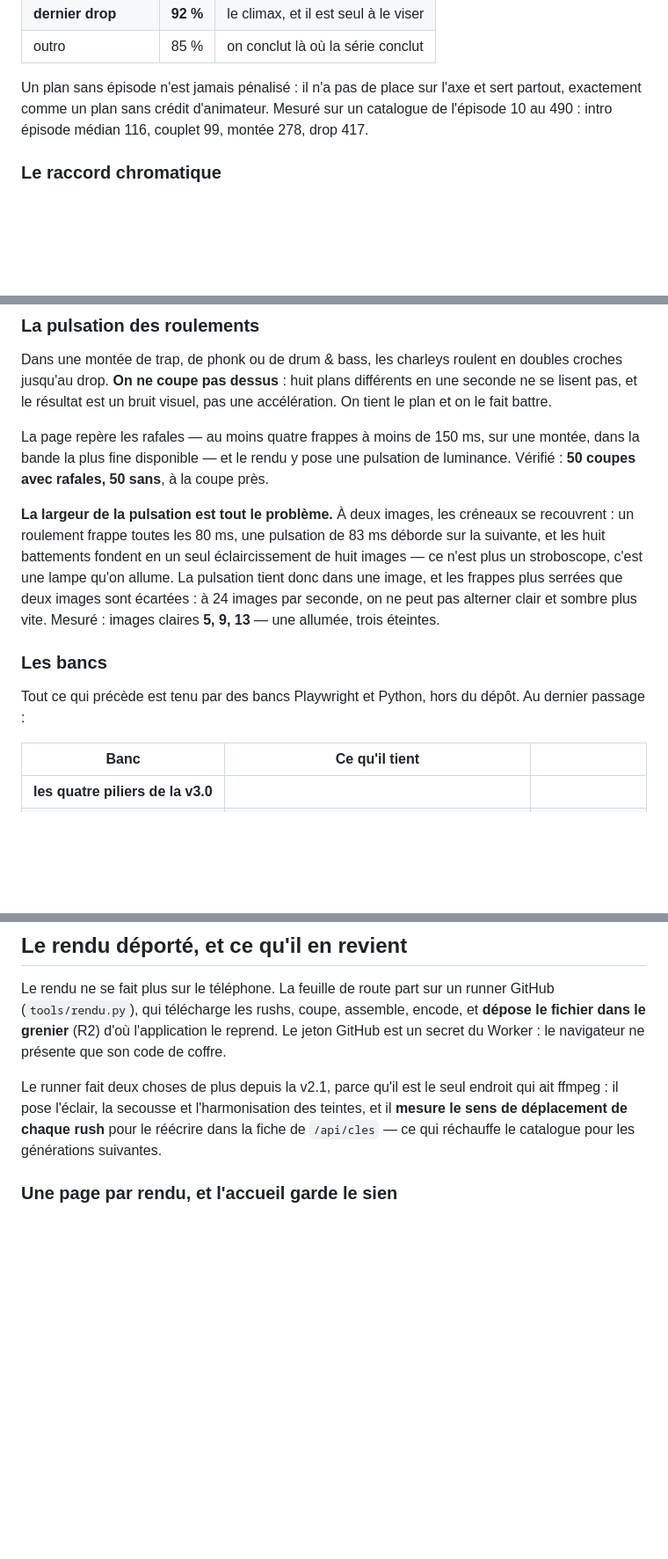
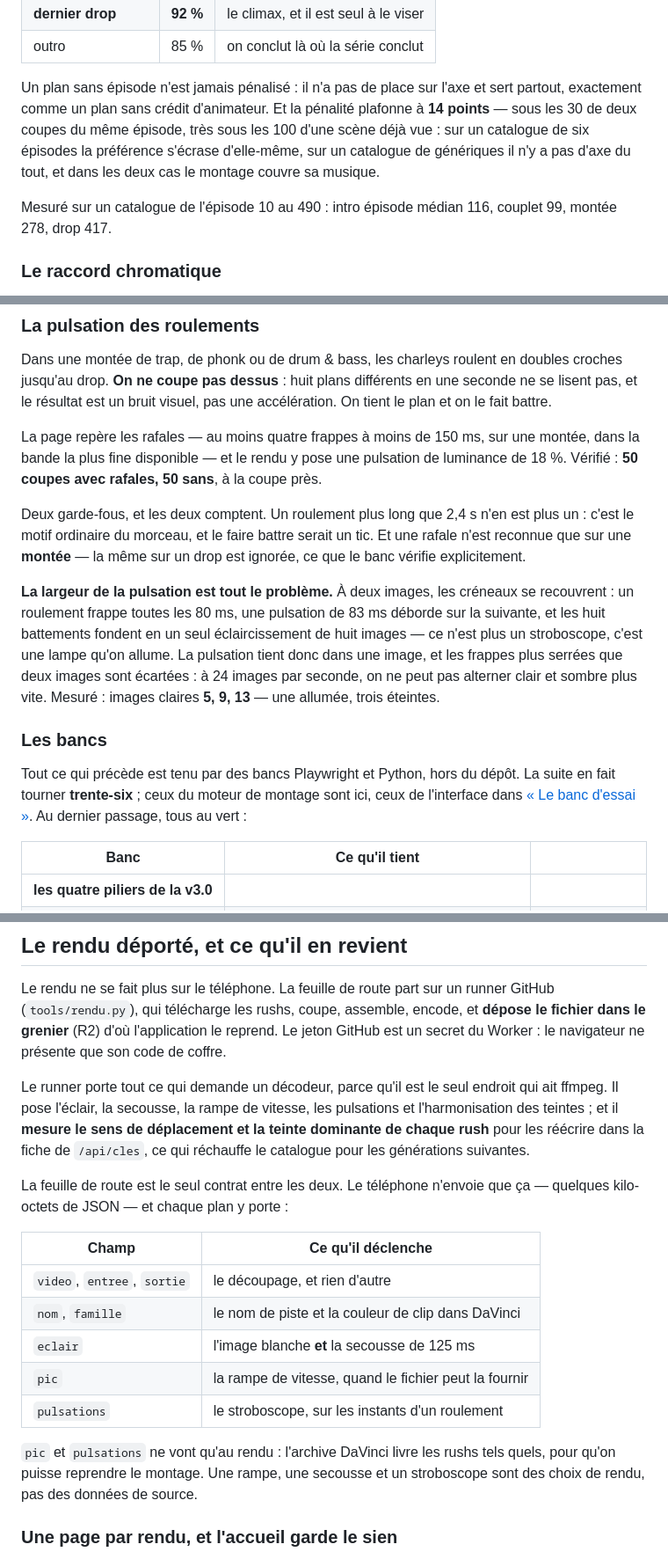
Before and after one commit to AbilanBalakumaran/amvauto, a Markdown page: README.md, 3 parts joined by grey strips. Shown at 88% size. Drawn GitHub-style; blank space fills up the shorter version.

Commit message:
Le README repasse derrière la v3.0
Audit du fichier contre le code, comme après chaque sprint. Cinq écarts.

Le tuyau du tunnel n'avait pas suivi : il ne mentionnait ni la rampe, ni
les pulsations, ni l'escalade par épisode, ni le raccord de teinte, ni la
teinte dans ce que « /api/cles » rend et reçoit.

Le poids de l'escalade n'était écrit nulle part — or c'est lui qui garantit
qu'un catalogue de six épisodes ne se bloque pas. Quatorze points, sous les
trente de deux coupes du même épisode, très sous les cent d'une scène déjà
vue.

Deux garde-fous de la détection de roulement manquaient, et les deux
comptent : un roulement plus long que 2,4 s n'en est plus un, et une rafale
posée sur un drop est ignorée — ce que le banc vérifie explicitement.

La feuille de route n'était décrite nulle part, alors que c'est le seul
contrat entre le téléphone et le runner. Elle a maintenant sa table, champ
par champ, avec ce que chacun déclenche — et la mention explicite que
« pic » et « pulsations » ne vont qu'au rendu. Vérifié dans projet.py :
l'archive DaVinci n'en reçoit rien, elle livre les rushs tels quels.

Enfin le nombre de bancs n'était dit nulle part et le lecteur devait le
compter : trente-six, avec un renvoi entre les deux tables — celle du
moteur et celle de l'interface.

Les constantes citées ont toutes été recomparées au code : 0,65 et 1,8, le
pic à 62 %, les cinq zones dramatiques, les trois bandes du raccord
chromatique, les 150 ms et les quatre frappes d'un roulement. Toutes justes.

Documentation seule : aucune ligne de code touchée.

Co-Authored-By: Claude Opus 5 <noreply@anthropic.com>
Claude-Session: https://claude.ai/code/session_01Uqc6MwCnm7FdxocHSuA2et

```diff
--- a/README.md
+++ b/README.md
@@ -818,9 +820,14 @@ l'épisode 20 au 495 ; les autres sont des génériques.
 | outro | 85 % | on conclut là où la série conclut |
 
 Un plan sans épisode n'est jamais pénalisé : il n'a pas de place sur l'axe et sert
-partout, exactement comme un plan sans crédit d'animateur. Mesuré sur un catalogue
-de l'épisode 10 au 490 : intro épisode médian 116, couplet 99, montée 278, drop
-417.
+partout, exactement comme un plan sans crédit d'animateur. Et la pénalité plafonne
+à **14 points** — sous les 30 de deux coupes du même épisode, très sous les 100
+d'une scène déjà vue : sur un catalogue de six épisodes la préférence s'écrase
+d'elle-même, sur un catalogue de génériques il n'y a pas d'axe du tout, et dans les
+deux cas le montage couvre sa musique.
+
+Mesuré sur un catalogue de l'épisode 10 au 490 : intro épisode médian 116,
+couplet 99, montée 278, drop 417.
 
 ### Le raccord chromatique
 
@@ -854,7 +861,13 @@ accélération. On tient le plan et on le fait battre.
 
 La page repère les rafales — au moins quatre frappes à moins de 150 ms, sur une
 montée, dans la bande la plus fine disponible — et le rendu y pose une pulsation
-de luminance. Vérifié : **50 coupes avec rafales, 50 sans**, à la coupe près.
+de luminance de 18 %. Vérifié : **50 coupes avec rafales, 50 sans**, à la coupe
+près.
+
+Deux garde-fous, et les deux comptent. Un roulement plus long que 2,4 s n'en est
+plus un : c'est le motif ordinaire du morceau, et le faire battre serait un tic.
+Et une rafale n'est reconnue que sur une **montée** — la même sur un drop est
+ignorée, ce que le banc vérifie explicitement.
 
 **La largeur de la pulsation est tout le problème.** À deux images, les créneaux se
 recouvrent : un roulement frappe toutes les 80 ms, une pulsation de 83 ms déborde
@@ -867,7 +880,9 @@ vite. Mesuré : images claires **5, 9, 13** — une allumée, trois éteintes.
 ### Les bancs
 
 Tout ce qui précède est tenu par des bancs Playwright et Python, hors du dépôt.
-Au dernier passage :
+La suite en fait tourner **trente-six** ; ceux du moteur de montage sont ici, ceux
+de l'interface dans [« Le banc d'essai »](#le-banc-dessai). Au dernier passage,
+tous au vert :
 
 | Banc | Ce qu'il tient | |
 |---|---|---|
@@ -1013,10 +1028,26 @@ GitHub (`tools/rendu.py`), qui télécharge les rushs, coupe, assemble, encode,
 **dépose le fichier dans le grenier** (R2) d'où l'application le reprend. Le jeton
 GitHub est un secret du Worker : le navigateur ne présente que son code de coffre.
 
-Le runner fait deux choses de plus depuis la v2.1, parce qu'il est le seul endroit
-qui ait ffmpeg : il pose l'éclair, la secousse et l'harmonisation des teintes, et il
-**mesure le sens de déplacement de chaque rush** pour le réécrire dans la fiche de
-`/api/cles` — ce qui réchauffe le catalogue pour les générations suivantes.
+Le runner porte tout ce qui demande un décodeur, parce qu'il est le seul endroit
+qui ait ffmpeg. Il pose l'éclair, la secousse, la rampe de vitesse, les pulsations
+et l'harmonisation des teintes ; et il **mesure le sens de déplacement et la teinte
+dominante de chaque rush** pour les réécrire dans la fiche de `/api/cles`, ce qui
+réchauffe le catalogue pour les générations suivantes.
+
+La feuille de route est le seul contrat entre les deux. Le téléphone n'envoie que
+ça — quelques kilo-octets de JSON — et chaque plan y porte :
+
+| Champ | Ce qu'il déclenche |
+|---|---|
+| `video`, `entree`, `sortie` | le découpage, et rien d'autre |
+| `nom`, `famille` | le nom de piste et la couleur de clip dans DaVinci |
+| `eclair` | l'image blanche **et** la secousse de 125 ms |
+| `pic` | la rampe de vitesse, quand le fichier peut la fournir |
+| `pulsations` | le stroboscope, sur les instants d'un roulement |
+
+`pic` et `pulsations` ne vont qu'au rendu : l'archive DaVinci livre les rushs tels
+quels, pour qu'on puisse reprendre le montage. Une rampe, une secousse et un
+stroboscope sont des choix de rendu, pas des données de source.
 
 ### Une page par rendu, et l'accueil garde le sien
 
```
Also changed, not shown: other parts of README.md (+7 -3 lines).
